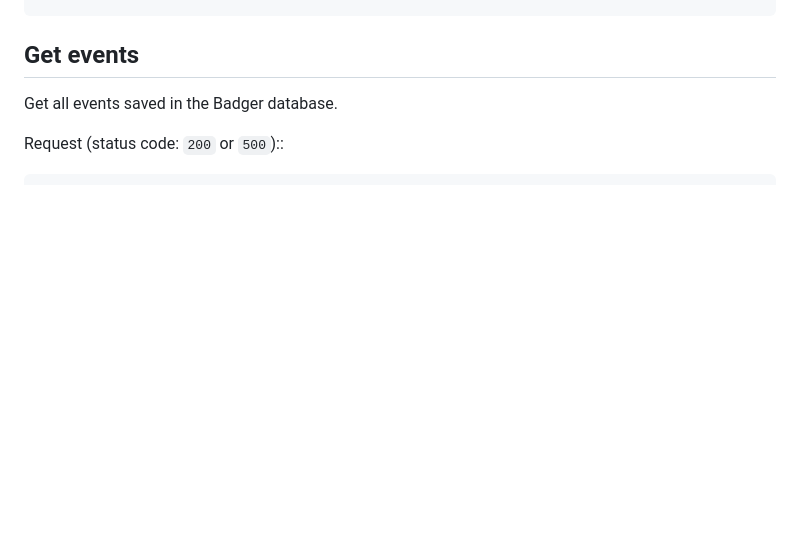
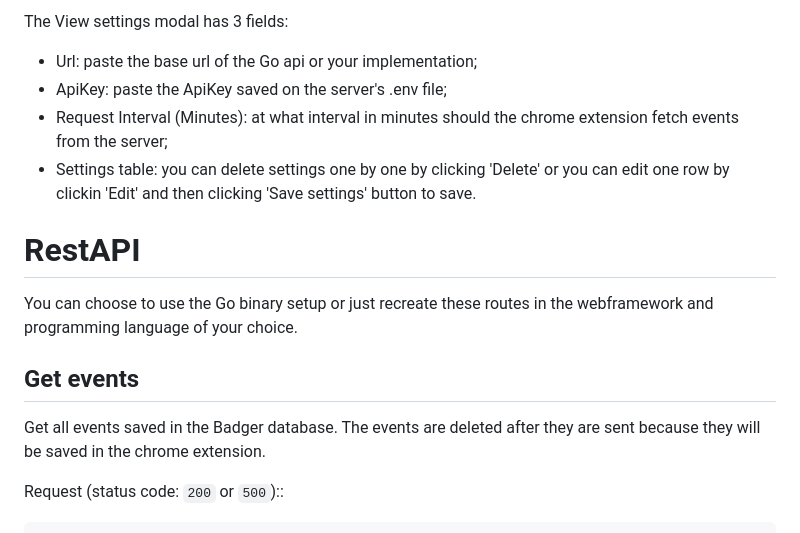
Before and after one commit to ClimenteA/simple-server-monitor, a Markdown page: README.md, the part around the change printed below. GitHub-like rendering; blank space fills up the shorter version.

```diff
--- a/README.md
+++ b/README.md
@@ -25,7 +39,17 @@ USAGE_INTERVAL_CHECK=5
+The View settings modal has 3 fields:
+- Url: paste the base url of the Go api or your implementation;
+- ApiKey: paste the ApiKey saved on the server's .env file;
+- Request Interval (Minutes): at what interval in minutes should the chrome extension fetch events from the server;
+- Settings table: you can delete settings one by one by clicking 'Delete' or you can edit one row by clickin 'Edit' and then clicking 'Save settings' button to save.
+
+
+# RestAPI
+
+You can choose to use the Go binary setup or just recreate these routes in the webframework and programming language of your choice.
 
 ## Get events
 
-Get all events saved in the Badger database.
+Get all events saved in the Badger database. The events are deleted after they are sent because they will be saved in the chrome extension.
 
 Request (status code: `200` or `500`)::
 
```
Also changed, not shown: other parts of README.md (+16 -2 lines), pics/ismyserverok.png (added), pics/settings.png (added), 1 other file.
